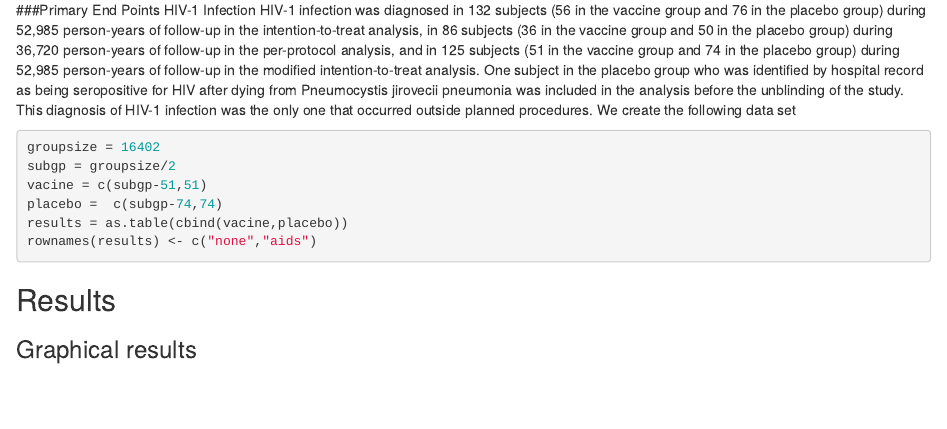
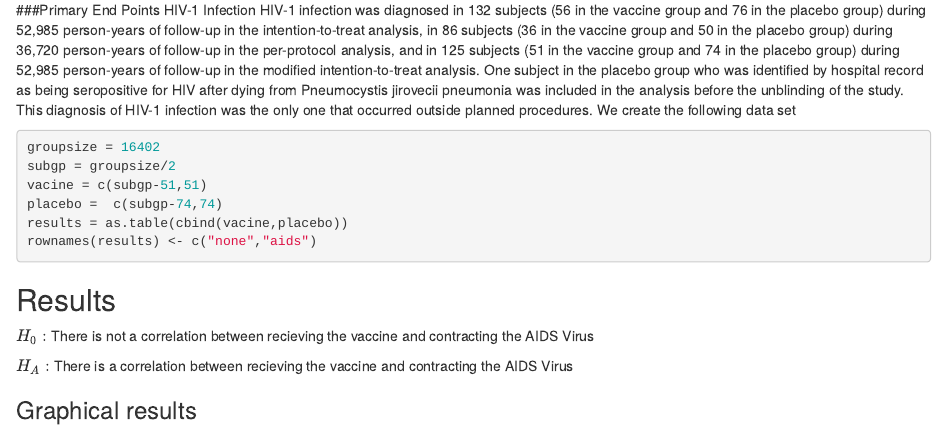
Before and after one commit to reyeskevinf/RV144, an R Markdown document (RV144.rmd): the page in a window 1100 px wide, from 830 px down. Rendered offline with R 4.5, knitr and Pandoc, with nearby package versions; some code elsewhere in the file could not run offline.

Commit message:
null and alt hypothesis

```diff
--- a/RV144.rmd
+++ b/RV144.rmd
@@ -45,6 +45,9 @@ rownames(results) <- c("none","aids")
 
 ## Results
 <!-- You are to add descriptive comments to explain to the reader what the plot is showing !-->
+$H_0:$ There is not a correlation between recieving the vaccine and contracting the AIDS Virus
+
+$H_A:$ There is a correlation between recieving the vaccine and contracting the AIDS Virus
 
 ### Graphical results
 <!--Display graphical evidence as to the effectiveness of the vaccine with explanations!-->
```
